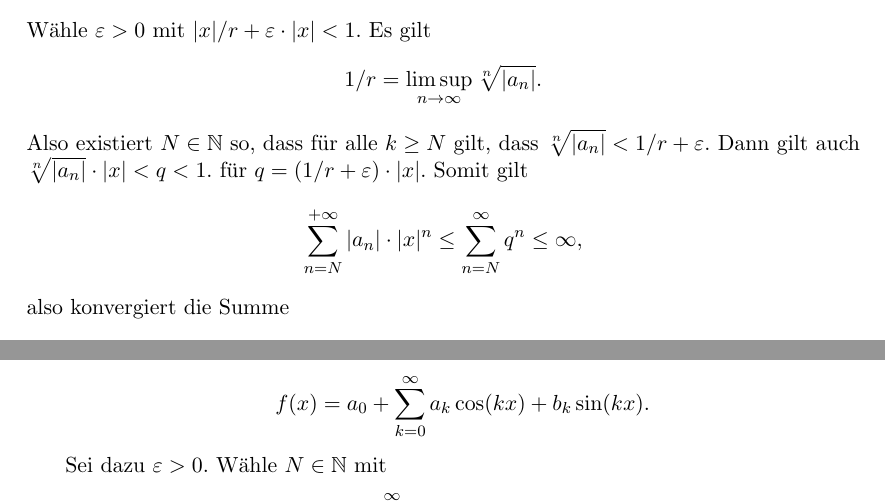
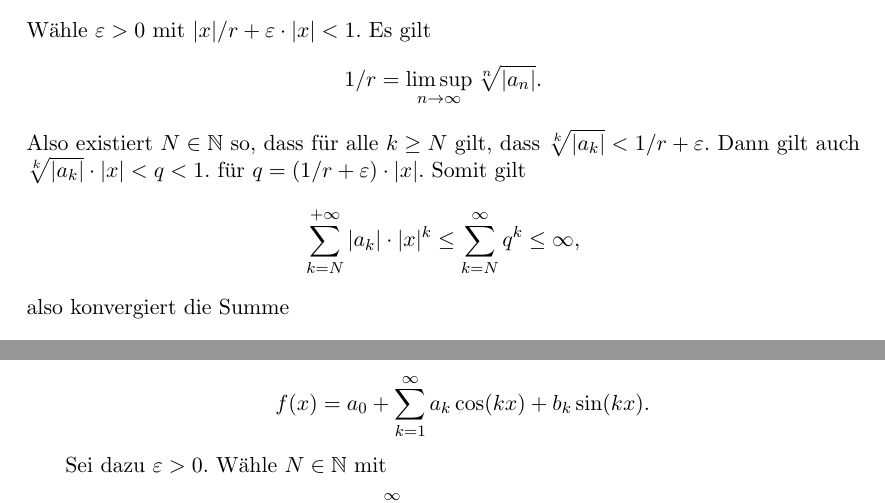
Before and after one commit to raw-bacon/ana1-notes, a LaTeX document (chapter6/chapter6.tex): two parts of pages 13 and 17 of 22, joined at a grey line, cut so that both start at the same text. Compiled offline with pdfLaTeX.

Commit message:
Klammern u.ä.

```diff
--- a/chapter6/chapter6.tex
+++ b/chapter6/chapter6.tex
@@ -713,13 +713,13 @@ einen Konvergenzradius hat. Wir werden aber zeigen, dass das aber trotzdem gilt.
   \[
     1/r = \limsup_{n \to \infty} \sqrt[n]{|a_n|}.
   \]
-  Also existiert $N \in \mathbb{N}$ so, dass für alle $k \geq N$ gilt, dass
+  Also existiert $N \in \mathbb{N}$ so, dass für alle $k \geq N$ gilt, dass % oder ab hier überall "für alle n \geq N".
   \(
-    \sqrt[n]{|a_n|} < 1/r + \varepsilon.
+    \sqrt[k]{|a_k|} < 1/r + \varepsilon.
   \)
   Dann gilt auch
   \(
-    \sqrt[n]{|a_n|} \cdot |x| < q < 1.
+    \sqrt[k]{|a_k|} \cdot |x| < q < 1.
   \)
   für
   \(
@@ -727,7 +727,7 @@ einen Konvergenzradius hat. Wir werden aber zeigen, dass das aber trotzdem gilt.
   \)
   Somit gilt
   \[
-    \sum_{n=N}^{+\infty} |a_n| \cdot |x|^n \leq \sum_{n=N}^{\infty} q^n \leq \infty,
+    \sum_{k=N}^{+\infty} |a_k| \cdot |x|^k \leq \sum_{k=N}^{\infty} q^k \leq \infty,
   \]
   also konvergiert die Summe
   \[
@@ -998,7 +998,7 @@ Siehe auch Abbildung~\ref{fig:uniform}.
       Dann konvergiert die Funktionenfolge $f_n$ gleichmässig gegen die
       Grenzfunktion
       \[
-        f(x) = a_0 + \sum_{k=0}^{\infty} a_k \cos(kx) + b_k \sin (kx).
+        f(x) = a_0 + \sum_{k=1}^{\infty} a_k \cos(kx) + b_k \sin (kx).
       \]
       Sei dazu $\varepsilon > 0$.
       Wähle $N \in \mathbb{N}$ mit
```
Also changed, not shown: chapter6/chapter6.tex (12 more changed lines).
